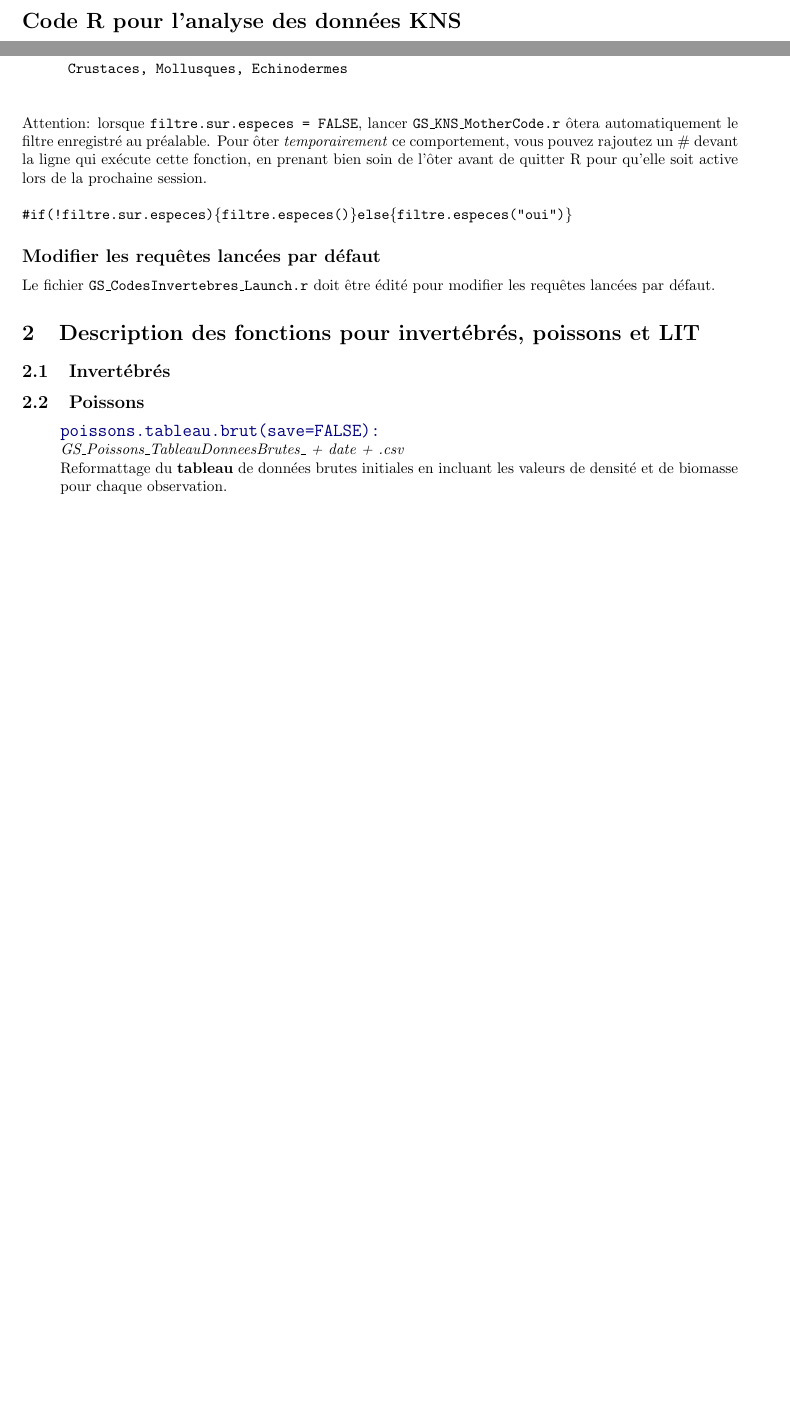
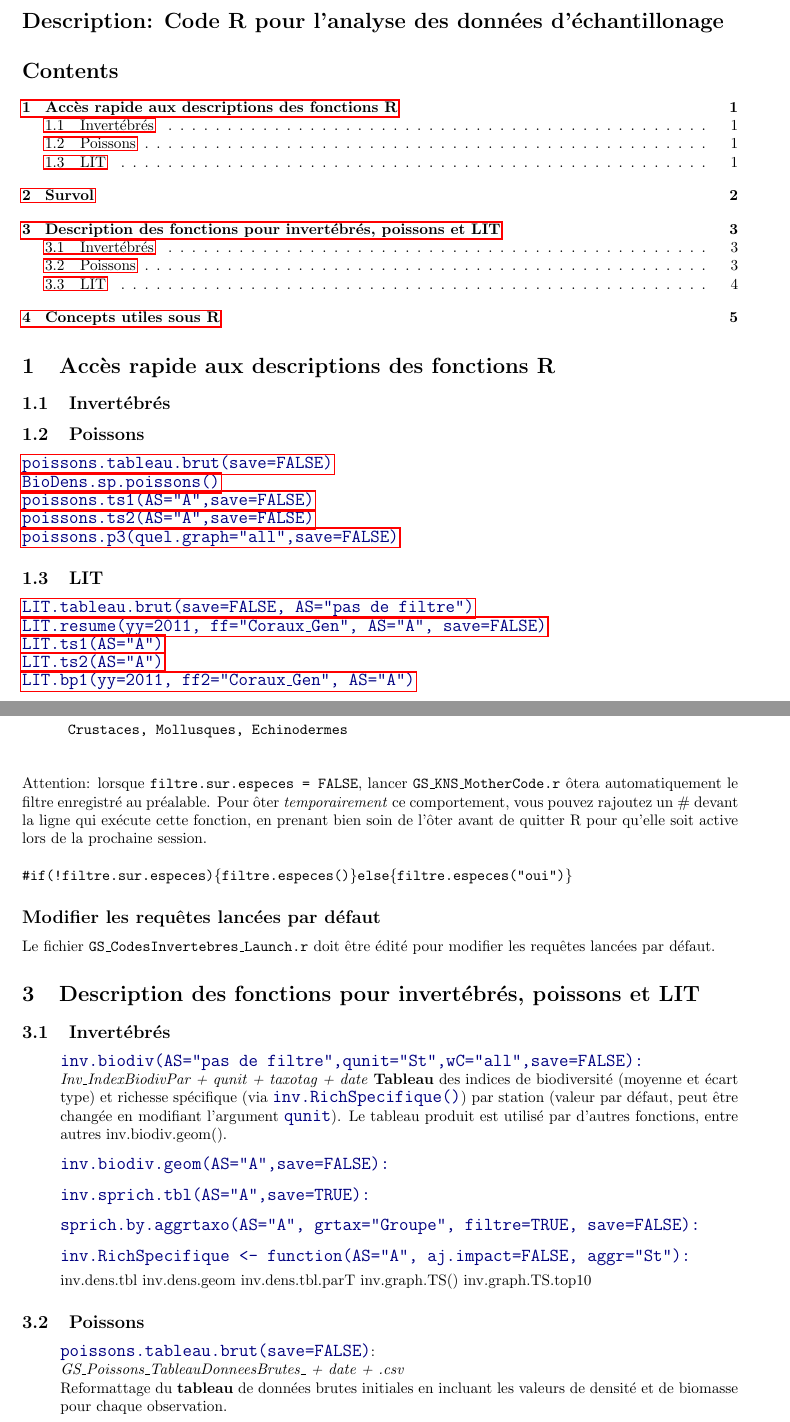
Before and after one commit to lauratboyer/cw-ginger-soproner, a LaTeX document (GS_R_Code_Description.tex): two parts of pages 1 and 2 of 4 before the commit and two parts of pages 1 and 3 of 5 after it, joined at a grey line, cut so that both start at the same text, the shorter picture padded with empty space. Compiled offline with pdfLaTeX; a LaTeX package or settings file that is missing is left out.

Commit message:
rajouté index fonction manuel et amélioré les messages erreurs

```diff
--- a/GS_R_Code_Description.tex
+++ b/GS_R_Code_Description.tex
@@ -5,6 +5,7 @@
 \usepackage{url}
 \usepackage{verbatim}
 \usepackage{color}
+\usepackage{hyperref}
 \usepackage[usenames,dvipsnames,svgnames,table]{xcolor}
 \definecolor{darkblue}{rgb}{0,0,0.5}
 
@@ -13,8 +14,28 @@
 \newcommand{\bigtt}[1] {\textcolor{darkblue}{{\large {\texttt{#1}}}}}
 %\hyphenation{GS\_-Mother-Code.r}
 
-\noindent {\Large \bfseries Code R pour l'analyse des données KNS}
+\noindent {\Large \bfseries Description: Code R pour l'analyse des
+  données d'échantillonage}
 
+\tableofcontents
+\section{Accès rapide aux descriptions des fonctions R}
+\subsection{Invertébrés}
+
+\subsection{Poissons}
+\hyperlink{p1} {\bigtt{poissons.tableau.brut(save=FALSE)}}\\
+\hyperlink{p2} {\bigtt{BioDens.sp.poissons()}}\\
+\hyperlink{p3} {\bigtt{poissons.ts1(AS="A",save=FALSE)}}\\
+\hyperlink{p4} {\bigtt{poissons.ts2(AS="A",save=FALSE)}}\\
+\hyperlink{p5} {\bigtt{poissons.p3(quel.graph="all",save=FALSE)}}
+\subsection{LIT}
+\hyperlink{l1} {\bigtt{LIT.tableau.brut(save=FALSE, AS="pas de filtre")}}\\
+\hyperlink{l2} {\bigtt{LIT.resume(yy=2011, ff="Coraux\_Gen", AS="A",
+    save=FALSE)}}\\
+\hyperlink{l3} {\bigtt{LIT.ts1(AS="A")}}\\
+\hyperlink{l4} {\bigtt{LIT.ts2(AS="A")}}\\
+\hyperlink{l5} {\bigtt{LIT.bp1(yy=2011, ff2="Coraux\_Gen", AS="A")}}
+
+\clearpage
 \section{Survol}
 
 \subsection*{Réglages initiaux}
@@ -146,9 +167,31 @@ pour modifier les requêtes lancées par défaut.
 
 \section{Description des fonctions pour invertébrés, poissons et LIT}
 \subsection{Invertébrés}
+
+\begin{enumerate}
+  \item[] \bigtt{inv.biodiv(AS="pas de filtre",qunit="St",wC="all",save=FALSE):} \\
+    \emph{Inv\_IndexBiodivPar + qunit + taxotag + date}
+  \textbf{Tableau} des indices de biodiversité (moyenne et écart type)
+  et richesse spécifique (via \bigtt{inv.RichSpecifique()}) par station (valeur par défaut, peut être
+  changée en modifiant l'argument \bigtt{qunit}). Le tableau produit
+  est utilisé par d'autres fonctions, entre autres inv.biodiv.geom().
+
+  \item[] \bigtt{inv.biodiv.geom(AS="A",save=FALSE):}
+  \item[] \bigtt{inv.sprich.tbl(AS="A",save=TRUE):}
+  \item[] \bigtt{sprich.by.aggrtaxo(AS="A", grtax="Groupe", filtre=TRUE, save=FALSE):}
+  \item[] \bigtt{inv.RichSpecifique <- function(AS="A", aj.impact=FALSE, aggr="St"):}
+
+  inv.dens.tbl
+  inv.dens.geom
+  inv.dens.tbl.parT
+  inv.graph.TS()
+  inv.graph.TS.top10
+
+\end{enumerate}
+
 \subsection{Poissons}
 \begin{itemize}
-\item[] \bigtt{poissons.tableau.brut(save=FALSE):}\\
+\item[] \hypertarget{p1}{\bigtt{poissons.tableau.brut(save=FALSE)}:}\\
 \emph{GS\_Poissons\_TableauDonneesBrutes\_ + date + .csv}\\
 Reformattage du \textbf{tableau} de données brutes initiales en incluant les
 valeurs de densité et de biomasse pour chaque observation.
```
Also changed, not shown: GS_R_Code_Description.pdf, GS_R_Code_Description.tex (22 more changed lines), 2 other files.
